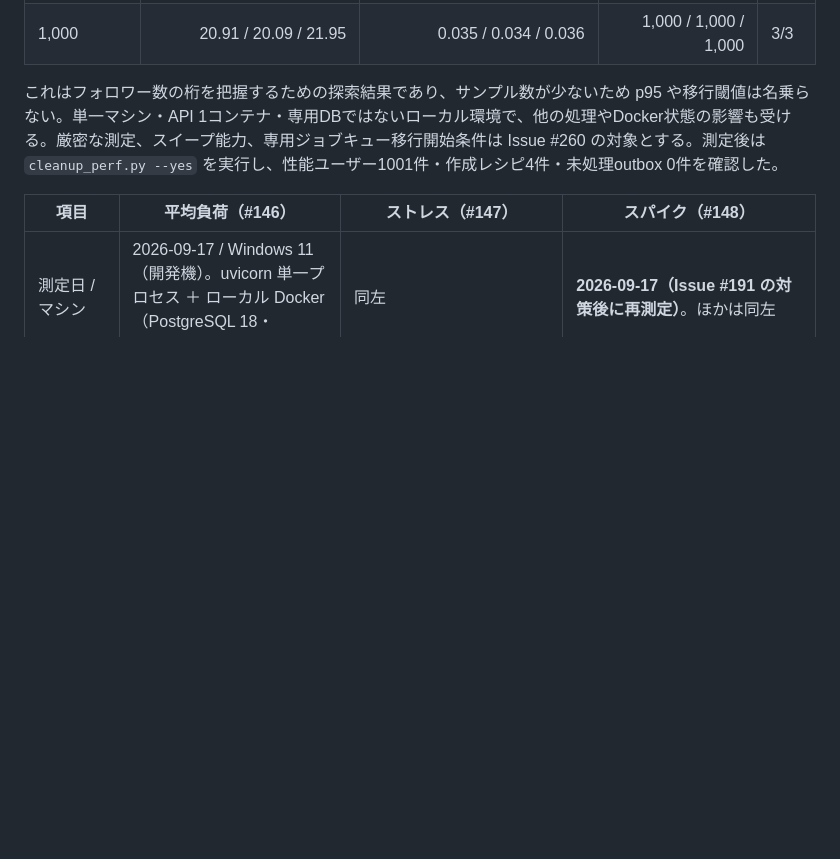
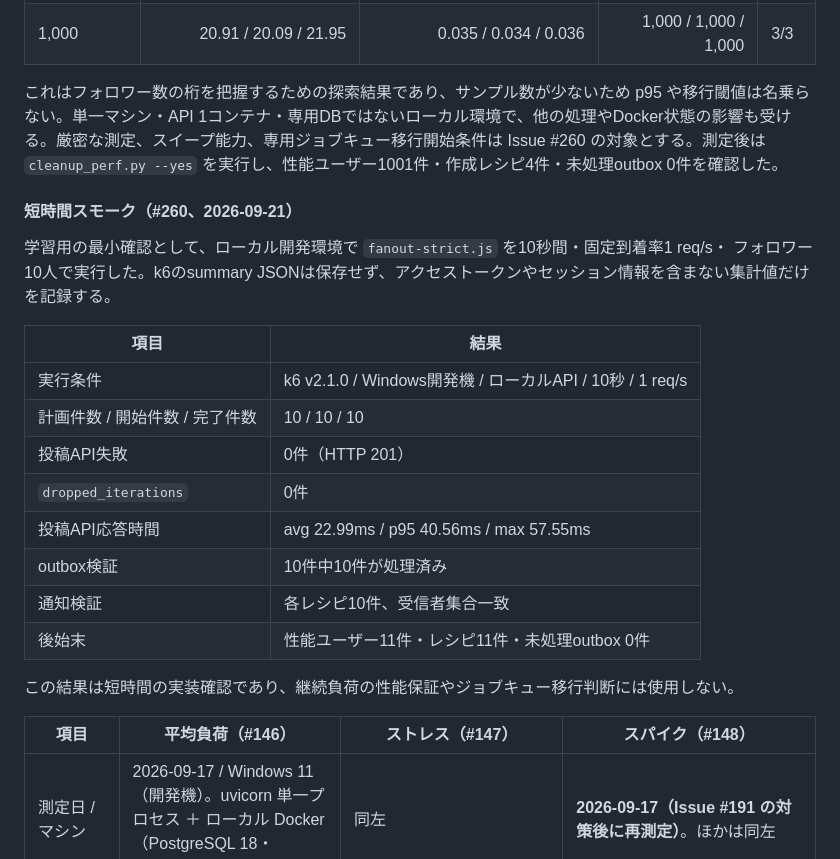
Before and after one commit to yamamotonaoki3/Recipi, a Markdown page: docs/requirements/testing.md, the part around the change. GitHub-like rendering; blank space fills up the shorter version.

Commit message:
docs: record short fanout smoke test

```diff
--- a/docs/requirements/testing.md
+++ b/docs/requirements/testing.md
@@ -228,6 +228,24 @@ APP_ENV=development python -m scripts.verify_fanout <recipe_id> --expected-follo
 
 これはフォロワー数の桁を把握するための探索結果であり、サンプル数が少ないため p95 や移行閾値は名乗らない。単一マシン・API 1コンテナ・専用DBではないローカル環境で、他の処理やDocker状態の影響も受ける。厳密な測定、スイープ能力、専用ジョブキュー移行開始条件は Issue #260 の対象とする。測定後は `cleanup_perf.py --yes` を実行し、性能ユーザー1001件・作成レシピ4件・未処理outbox 0件を確認した。
 
+#### 短時間スモーク（#260、2026-09-21）
+
+学習用の最小確認として、ローカル開発環境で `fanout-strict.js` を10秒間・固定到着率1 req/s・
+フォロワー10人で実行した。k6のsummary JSONは保存せず、アクセストークンやセッション情報を含まない集計値だけを記録する。
+
+| 項目 | 結果 |
+| ---- | ---- |
+| 実行条件 | k6 v2.1.0 / Windows開発機 / ローカルAPI / 10秒 / 1 req/s |
+| 計画件数 / 開始件数 / 完了件数 | 10 / 10 / 10 |
+| 投稿API失敗 | 0件（HTTP 201） |
+| `dropped_iterations` | 0件 |
+| 投稿API応答時間 | avg 22.99ms / p95 40.56ms / max 57.55ms |
+| outbox検証 | 10件中10件が処理済み |
+| 通知検証 | 各レシピ10件、受信者集合一致 |
+| 後始末 | 性能ユーザー11件・レシピ11件・未処理outbox 0件 |
+
+この結果は短時間の実装確認であり、継続負荷の性能保証やジョブキュー移行判断には使用しない。
+
 | 項目 | 平均負荷（#146） | ストレス（#147） | スパイク（#148） |
 | ---- | ---------------- | ---------------- | ---------------- |
 | 測定日 / マシン | 2026-09-17 / Windows 11（開発機）。uvicorn 単一プロセス ＋ ローカル Docker（PostgreSQL 18・MinIO）。k6 v2.1.0 | 同左 | **2026-09-17（Issue #191 の対策後に再測定）**。ほかは同左 |
```
